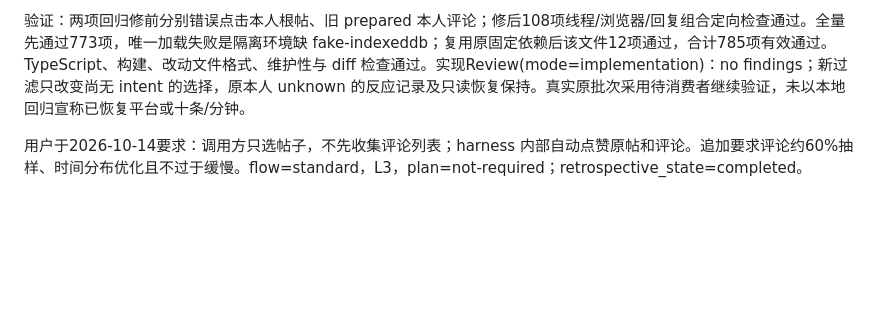
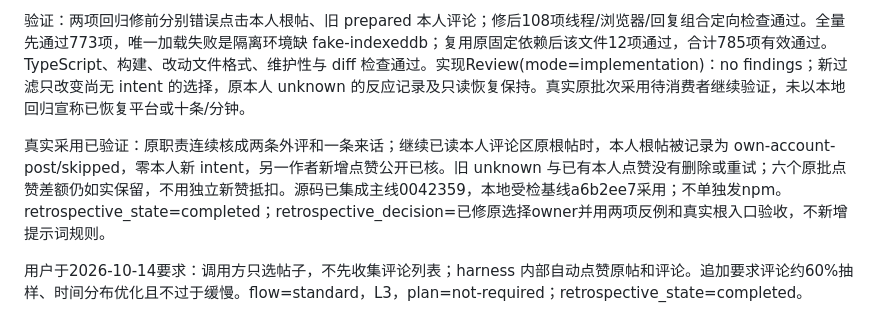
Before and after one commit to Peiiii/x-harness, a Markdown page: docs/designs/2026-10-14-thread-likes.design.md, the part around the change. Drawn GitHub-style; blank space fills up the shorter version.

```diff
--- a/docs/designs/2026-10-14-thread-likes.design.md
+++ b/docs/designs/2026-10-14-thread-likes.design.md
@@ -9,6 +9,8 @@ flow=bugfix，risk=L2，retrospective_state=pending。消费者在补原批点
 方案Review(mode=design)：passed。真实违约点是新选择阶段缺账号作者过滤，原观察证据已同时提供作者和当前账号；单 owner 收敛即可，未知恢复仍走原 one，不改变持久事实或公开接受条件。隔离原已验证消费者基线以保护主工作区的并发重构；本地构建可先采用，源码同步与集中发布分别结算。
 
 验证：两项回归修前分别错误点击本人根帖、旧 prepared 本人评论；修后108项线程/浏览器/回复组合定向检查通过。全量先通过773项，唯一加载失败是隔离环境缺 fake-indexeddb；复用原固定依赖后该文件12项通过，合计785项有效通过。TypeScript、构建、改动文件格式、维护性与 diff 检查通过。实现Review(mode=implementation)：no findings；新过滤只改变尚无 intent 的选择，原本人 unknown 的反应记录及只读恢复保持。真实原批次采用待消费者继续验证，未以本地回归宣称已恢复平台或十条/分钟。
+
+真实采用已验证：原职责连续核成两条外评和一条来话；继续已读本人评论区原根帖时，本人根帖被记录为 own-account-post/skipped，零本人新 intent，另一作者新增点赞公开已核。旧 unknown 与已有本人点赞没有删除或重试；六个原批点赞差额仍如实保留，不用独立新赞抵扣。源码已集成主线0042359，本地受检基线a6b2ee7采用；不单独发npm。retrospective_state=completed；retrospective_decision=已修原选择owner并用两项反例和真实根入口验收，不新增提示词规则。
 
 
 用户于2026-10-14要求：调用方只选帖子，不先收集评论列表；harness 内部自动点赞原帖和评论。追加要求评论约60%抽样、时间分布优化且不过于缓慢。flow=standard，L3，plan=not-required；retrospective_state=completed。
```
Also changed, not shown: docs/maintenance.md (+1 -0 lines).
